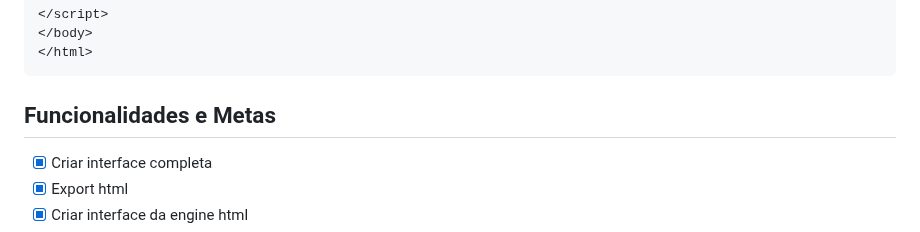
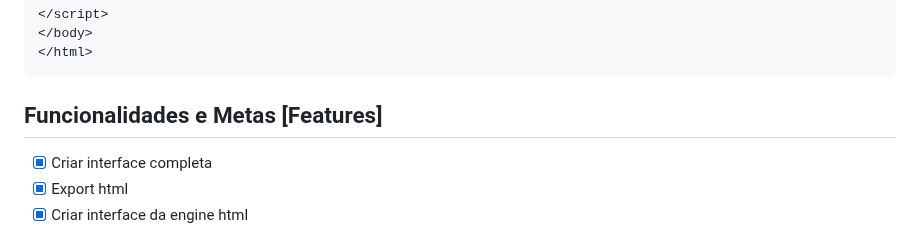
Before and after one commit to ronanbastos/Nandraki.js, a Markdown page: README.md, the part around the change. Rendered like a GitHub page.

```diff
--- a/README.md
+++ b/README.md
@@ -87,7 +87,7 @@ In the engine folder contains demo test file]
 
 
 
-<h2>Funcionalidades e Metas</h2>
+<h2>Funcionalidades e Metas  [Features] </h2>
 
 - [x] Criar interface completa<br>
 - [x] Export html<br>
```
